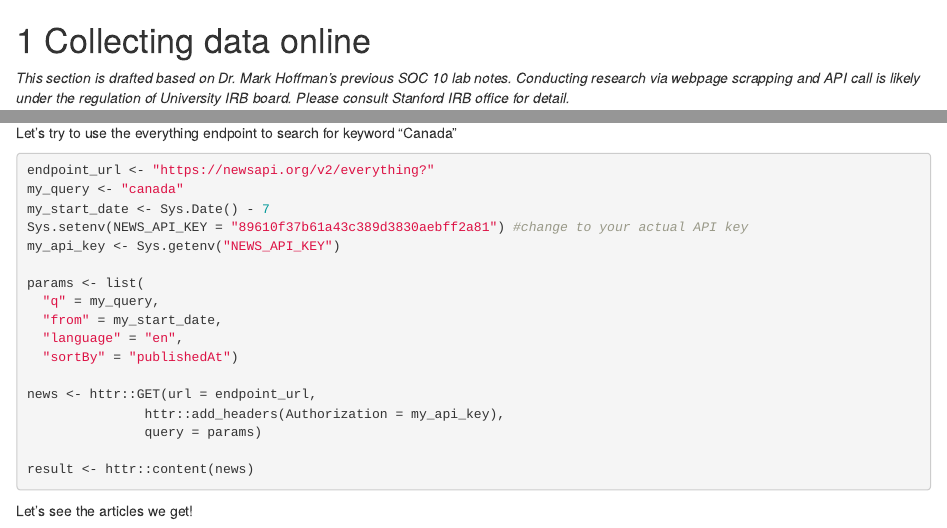
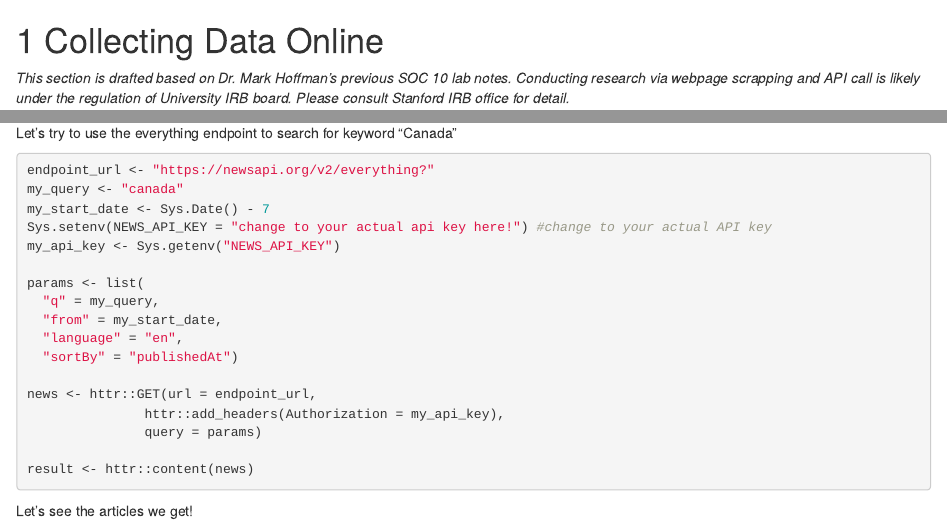
Before and after one commit to yuzesui97/soc10_2025spring, an R Markdown document (06-Collect_Data_Online.Rmd): the page in a window 1100 px wide, from its top, and a second part further down, joined at a grey line. Rendered offline with R 4.5, knitr and Pandoc, with nearby package versions; drawn as R Markdown's standard HTML page in place of the format the file asks for.

Commit message:
final week5

```diff
--- a/06-Collect_Data_Online.Rmd
+++ b/06-Collect_Data_Online.Rmd
@@ -1,4 +1,4 @@
-# Collecting data online
+# Collecting Data Online
 
 *This section is drafted based on Dr. Mark Hoffman's previous SOC 10 lab notes.*
 *Conducting research via webpage scrapping and API call is likely under the regulation of University IRB board. Please consult Stanford IRB office for detail.*
@@ -274,7 +274,7 @@ Let's try to use the everything endpoint to search for keyword "Canada"
 endpoint_url <- "https://newsapi.org/v2/everything?"
 my_query <- "canada"
 my_start_date <- Sys.Date() - 7
-Sys.setenv(NEWS_API_KEY = "89610f37b61a43c389d3830aebff2a81") #change to your actual API key
+Sys.setenv(NEWS_API_KEY = "change to your actual api key here!") #change to your actual API key
 my_api_key <- Sys.getenv("NEWS_API_KEY")
 
 params <- list(
```
Also changed, not shown: 1 other file.
